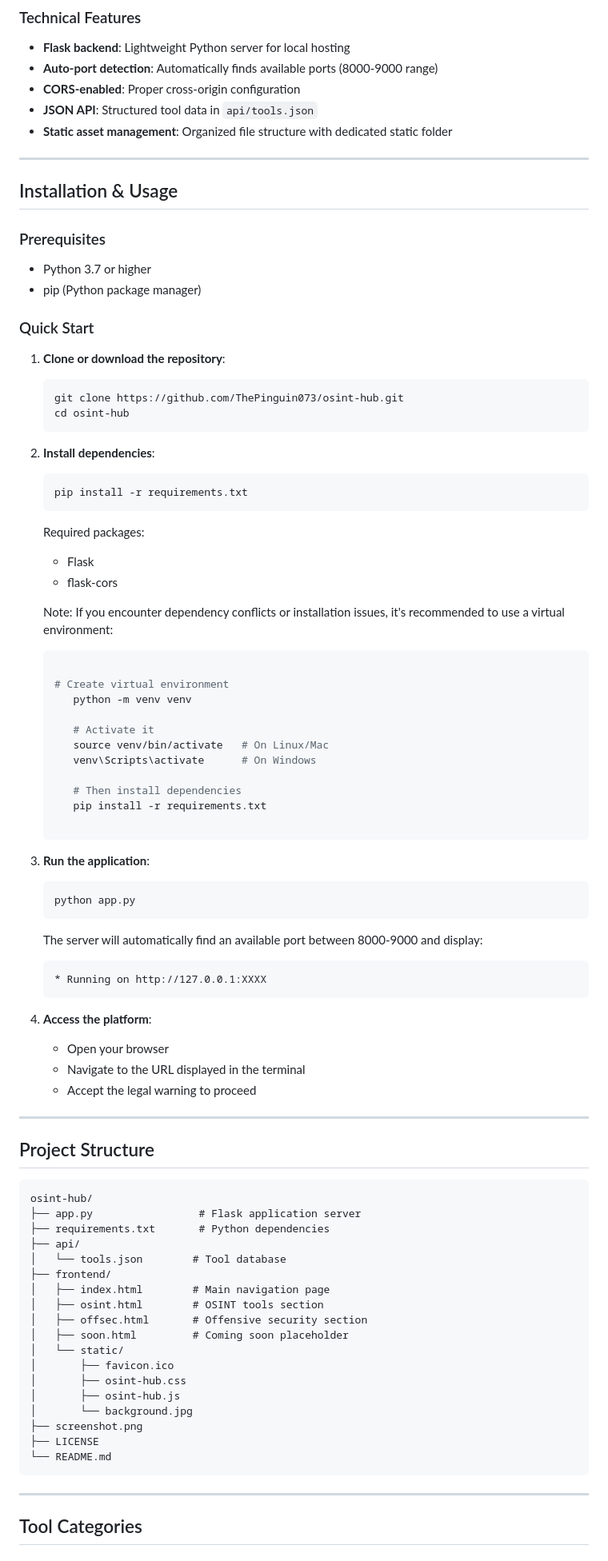
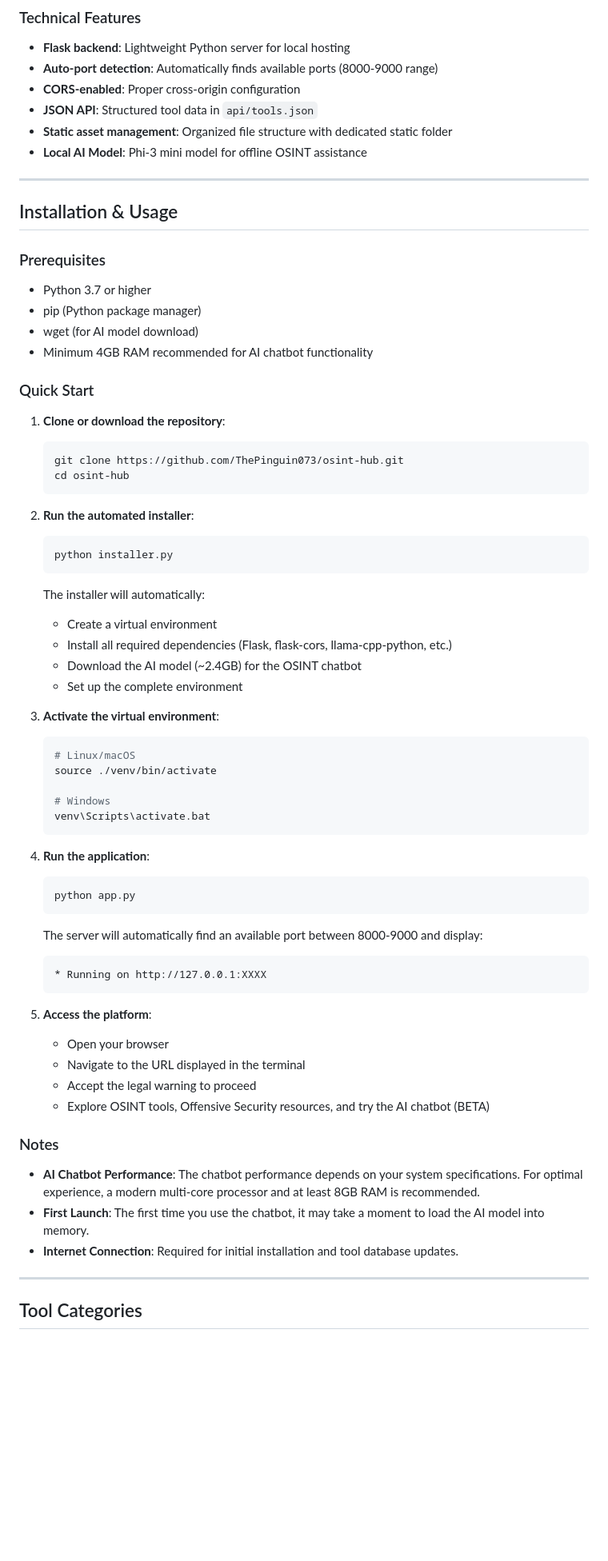
Before and after one commit to thepinguin073/osint-hub, a Markdown page: README.md, the part around the change printed below. Shown: that part at 80% size. Drawn GitHub-style; blank space fills up the shorter version.

Commit message:
Add The Watcher BETA

````diff
--- a/README.md
+++ b/README.md
@@ -63,6 +64,7 @@ Check the navigation sidebar to see which sections are live, under development,
 - **CORS-enabled**: Proper cross-origin configuration
 - **JSON API**: Structured tool data in `api/tools.json`
 - **Static asset management**: Organized file structure with dedicated static folder
+- **Local AI Model**: Phi-3 mini model for offline OSINT assistance
 
 ---
 
@@ -71,6 +73,8 @@ Check the navigation sidebar to see which sections are live, under development,
 ### Prerequisites
 - Python 3.7 or higher
 - pip (Python package manager)
+- wget (for AI model download)
+- Minimum 4GB RAM recommended for AI chatbot functionality
 
 ### Quick Start
 
@@ -80,32 +84,27 @@ Check the navigation sidebar to see which sections are live, under development,
    cd osint-hub
    ```
 
-2. **Install dependencies**:
+2. **Run the automated installer**:
    ```bash
-   pip install -r requirements.txt
+   python installer.py
    ```
 
-   Required packages:
-   - Flask
-   - flask-cors
+   The installer will automatically:
+   - Create a virtual environment
+   - Install all required dependencies (Flask, flask-cors, llama-cpp-python, etc.)
+   - Download the AI model (~2.4GB) for the OSINT chatbot
+   - Set up the complete environment
 
-   Note: If you encounter dependency conflicts or installation issues, it's recommended to use a virtual environment:
+3. **Activate the virtual environment**:
+   ```bash
+   # Linux/macOS
+   source ./venv/bin/activate
 
-   ```bash
-
-   # Create virtual environment
-      python -m venv venv
-
-      # Activate it
-      source venv/bin/activate   # On Linux/Mac
-      venv\Scripts\activate      # On Windows
-
-      # Then install dependencies
-      pip install -r requirements.txt
-
+   # Windows
+   venv\Scripts\activate.bat
    ```
 
-3. **Run the application**:
+4. **Run the application**:
    ```bash
    python app.py
    ```
@@ -115,35 +114,16 @@ Check the navigation sidebar to see which sections are live, under development,
    * Running on http://127.0.0.1:XXXX
    ```
 
-4. **Access the platform**:
+5. **Access the platform**:
    - Open your browser
    - Navigate to the URL displayed in the terminal
    - Accept the legal warning to proceed
+   - Explore OSINT tools, Offensive Security resources, and try the AI chatbot (BETA)
 
----
-
-## Project Structure
-
-```
-osint-hub/
-├── app.py                 # Flask application server
-├── requirements.txt       # Python dependencies
-├── api/
-│   └── tools.json        # Tool database
-├── frontend/
-│   ├── index.html        # Main navigation page
-│   ├── osint.html        # OSINT tools section
-│   ├── offsec.html       # Offensive security section
-│   ├── soon.html         # Coming soon placeholder
-│   └── static/
-│       ├── favicon.ico
-│       ├── osint-hub.css
-│       ├── osint-hub.js
-│       └── background.jpg
-├── screenshot.png
-├── LICENSE
-└── README.md
-```
+### Notes
+- **AI Chatbot Performance**: The chatbot performance depends on your system specifications. For optimal experience, a modern multi-core processor and at least 8GB RAM is recommended.
+- **First Launch**: The first time you use the chatbot, it may take a moment to load the AI model into memory.
+- **Internet Connection**: Required for initial installation and tool database updates.
 
 ---
 
````
Also changed, not shown: other parts of README.md (+16 -25 lines), README_fr.md (+113 -143 lines), docs.md (added, +201 -0 lines), Screenshot.png (added), newscreenshot.png (deleted), 14 other files.
